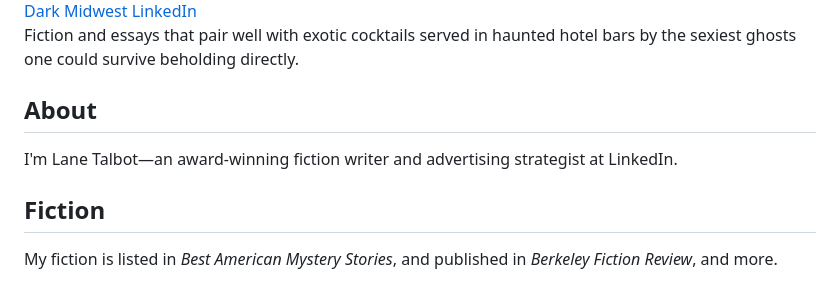
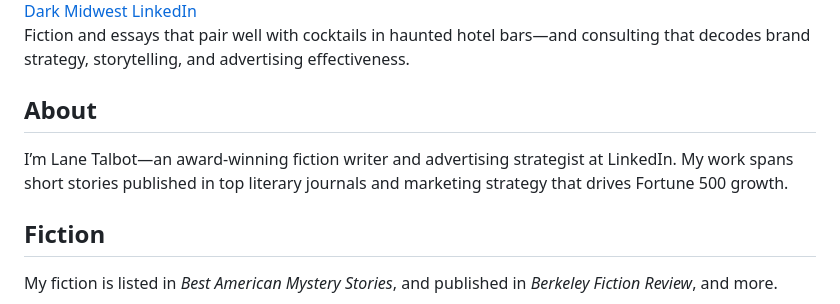
Before and after one commit to LaneTalbot/lanetalbot.github.io, a Markdown page: README.md, the part around the change printed below. GitHub-like rendering.

```diff
--- a/README.md
+++ b/README.md
@@ -135,10 +91,12 @@
 </nav>
 
-<p class="centered-bio">Fiction and essays that pair well with exotic cocktails served in haunted hotel bars by the sexiest ghosts one could survive beholding directly.</p>
+<p class="centered-bio">
+  Fiction and essays that pair well with cocktails in haunted hotel bars—and consulting that decodes brand strategy, storytelling, and advertising effectiveness.
+</p>
 
 <section id="about">
   <h2>About</h2>
-  <p>I'm Lane Talbot—an award-winning fiction writer and advertising strategist at LinkedIn.</p>
+  <p>I’m Lane Talbot—an award-winning fiction writer and advertising strategist at LinkedIn. My work spans short stories published in top literary journals and marketing strategy that drives Fortune 500 growth.</p>
 </section>
 
 <section id="fiction">
```
Also changed, not shown: other parts of README.md (+93 -139 lines).
